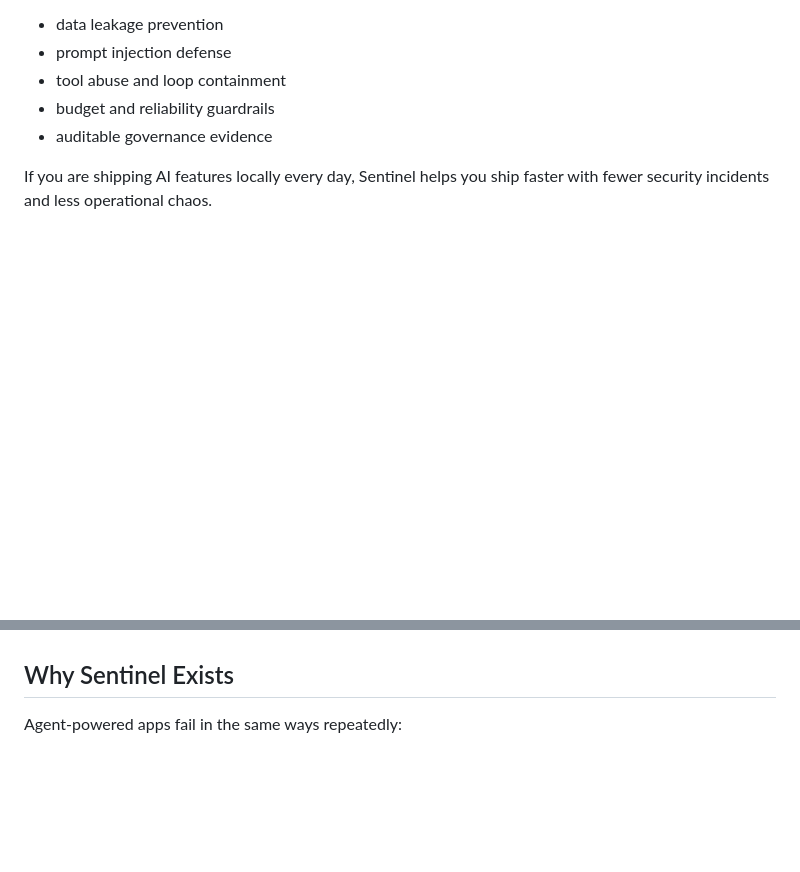
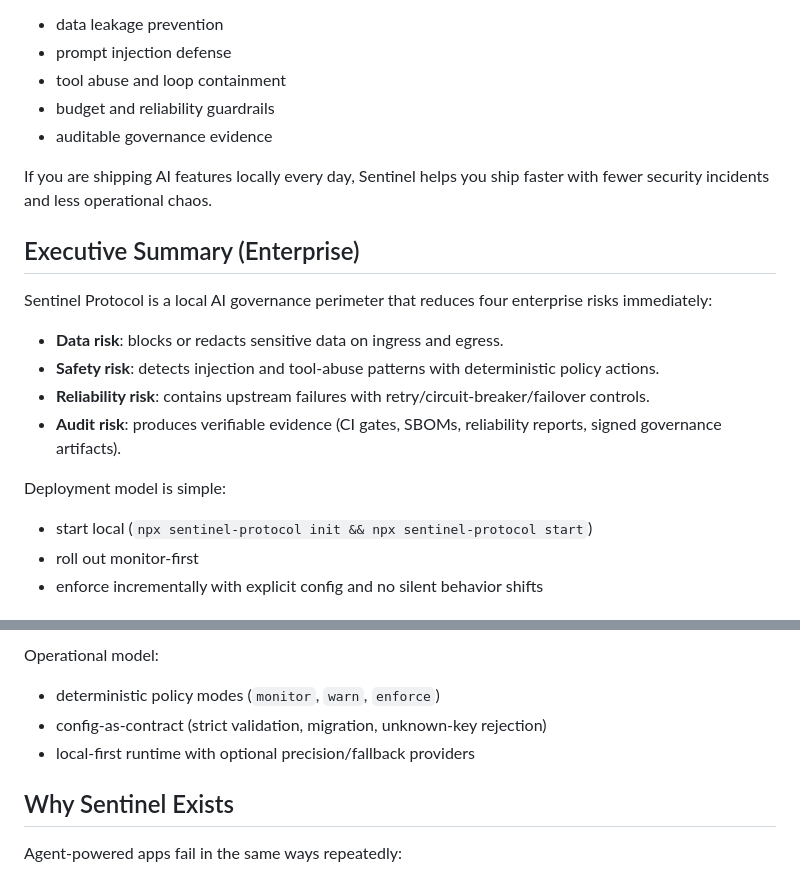
Before and after one commit to myProjectsRavi/sentinel-protocol, a Markdown page: README.md, 2 parts joined by grey strips. Drawn GitHub-style; blank space fills up the shorter version.

Commit message:
docs: add enterprise summary, proof links, and architecture diagram

```diff
--- a/README.md
+++ b/README.md
@@ -13,3 +13,19 @@ It sits between your app and model providers and gives you deterministic control
 - auditable governance evidence
 
 If you are shipping AI features locally every day, Sentinel helps you ship faster with fewer security incidents and less operational chaos.
+
+## Executive Summary (Enterprise)
+
+Sentinel Protocol is a local AI governance perimeter that reduces four enterprise risks immediately:
+
+- **Data risk**: blocks or redacts sensitive data on ingress and egress.
+- **Safety risk**: detects injection and tool-abuse patterns with deterministic policy actions.
+- **Reliability risk**: contains upstream failures with retry/circuit-breaker/failover controls.
+- **Audit risk**: produces verifiable evidence (CI gates, SBOMs, reliability reports, signed governance artifacts).
+
+Deployment model is simple:
+
+- start local (`npx sentinel-protocol init && npx sentinel-protocol start`)
+- roll out monitor-first
+- enforce incrementally with explicit config and no silent behavior shifts
+
@@ -16,3 +58,8 @@ If you are shipping AI features locally every day, Sentinel helps you ship faste
+Operational model:
+
+- deterministic policy modes (`monitor`, `warn`, `enforce`)
+- config-as-contract (strict validation, migration, unknown-key rejection)
+- local-first runtime with optional precision/fallback providers
 
 ## Why Sentinel Exists
 
```
Also changed, not shown: other parts of README.md (+26 -0 lines).
